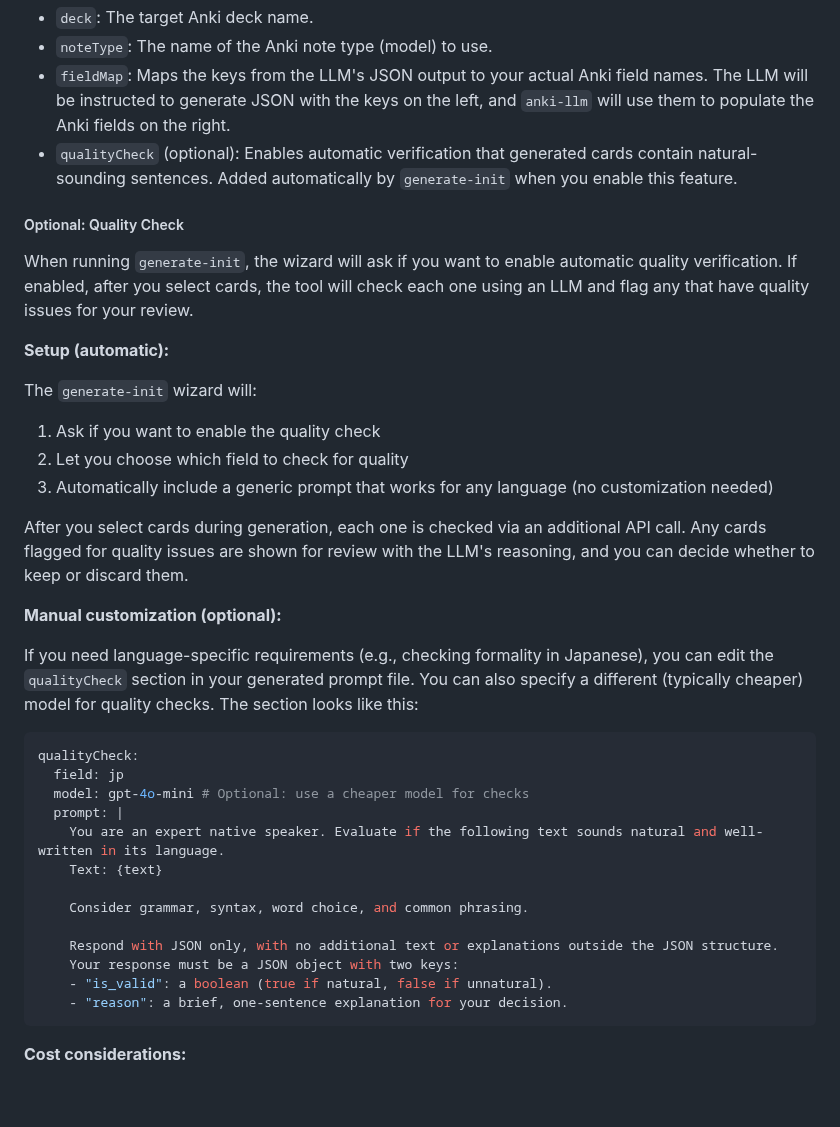
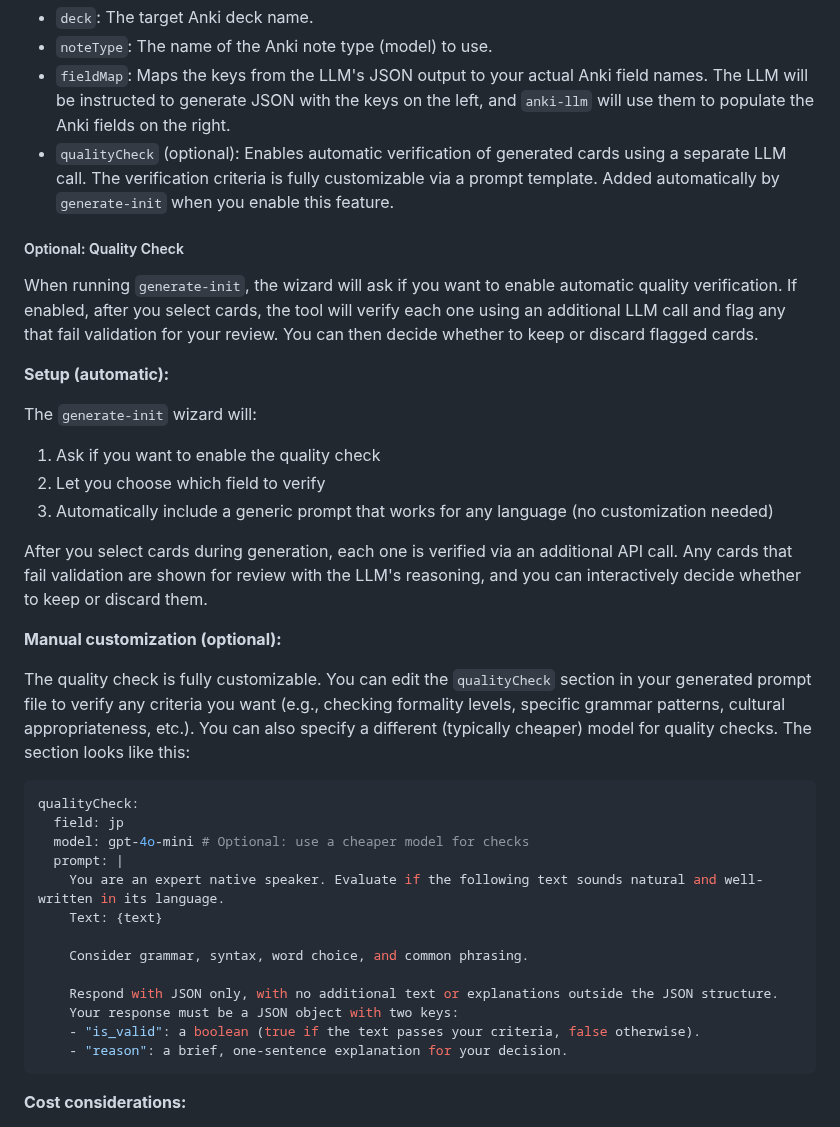
Before and after one commit to raine/anki-llm, a Markdown page: README.md, the part around the change. GitHub-like rendering; blank space fills up the shorter version.

````diff
--- a/README.md
+++ b/README.md
@@ -460,35 +460,38 @@ The frontmatter is a YAML block at the top of the file enclosed by `---`.
 - `fieldMap`: Maps the keys from the LLM's JSON output to your actual Anki field
   names. The LLM will be instructed to generate JSON with the keys on the left,
   and `anki-llm` will use them to populate the Anki fields on the right.
-- `qualityCheck` (optional): Enables automatic verification that generated
-  cards contain natural-sounding sentences. Added automatically by
-  `generate-init` when you enable this feature.
+- `qualityCheck` (optional): Enables automatic verification of generated cards
+  using a separate LLM call. The verification criteria is fully customizable via
+  a prompt template. Added automatically by `generate-init` when you enable this
+  feature.
 
 ##### Optional: Quality Check
 
 When running `generate-init`, the wizard will ask if you want to enable automatic
-quality verification. If enabled, after you select cards, the tool will check
-each one using an LLM and flag any that have quality issues for your review.
+quality verification. If enabled, after you select cards, the tool will verify
+each one using an additional LLM call and flag any that fail validation for your
+review. You can then decide whether to keep or discard flagged cards.
 
 **Setup (automatic):**
 
 The `generate-init` wizard will:
 
 1. Ask if you want to enable the quality check
-2. Let you choose which field to check for quality
+2. Let you choose which field to verify
 3. Automatically include a generic prompt that works for any language (no
    customization needed)
 
-After you select cards during generation, each one is checked via an additional
-API call. Any cards flagged for quality issues are shown for review with the
-LLM's reasoning, and you can decide whether to keep or discard them.
+After you select cards during generation, each one is verified via an additional
+API call. Any cards that fail validation are shown for review with the LLM's
+reasoning, and you can interactively decide whether to keep or discard them.
 
 **Manual customization (optional):**
 
-If you need language-specific requirements (e.g., checking formality in
-Japanese), you can edit the `qualityCheck` section in your generated prompt
-file. You can also specify a different (typically cheaper) model for quality
-checks. The section looks like this:
+The quality check is fully customizable. You can edit the `qualityCheck` section
+in your generated prompt file to verify any criteria you want (e.g., checking
+formality levels, specific grammar patterns, cultural appropriateness, etc.). You
+can also specify a different (typically cheaper) model for quality checks. The
+section looks like this:
 
 ```yaml
 qualityCheck:
@@ -502,7 +505,7 @@ qualityCheck:
 
     Respond with JSON only, with no additional text or explanations outside the JSON structure.
     Your response must be a JSON object with two keys:
-    - "is_valid": a boolean (true if natural, false if unnatural).
+    - "is_valid": a boolean (true if the text passes your criteria, false otherwise).
     - "reason": a brief, one-sentence explanation for your decision.
 ```
 
````
